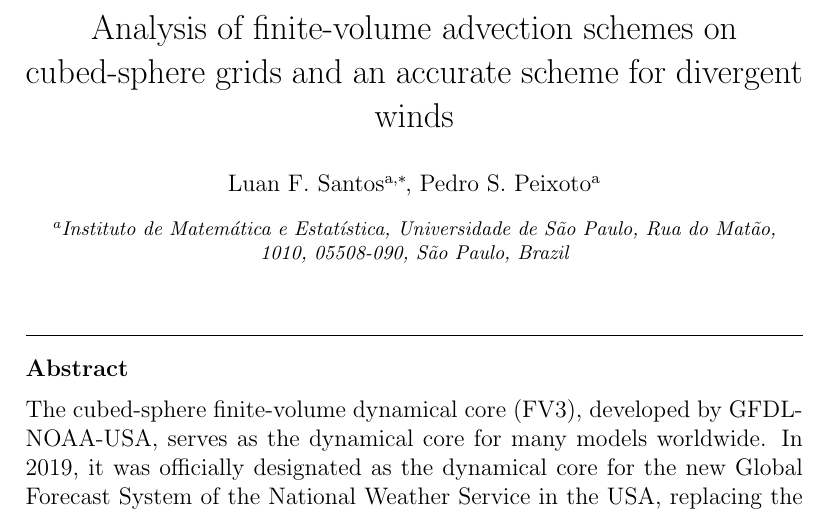
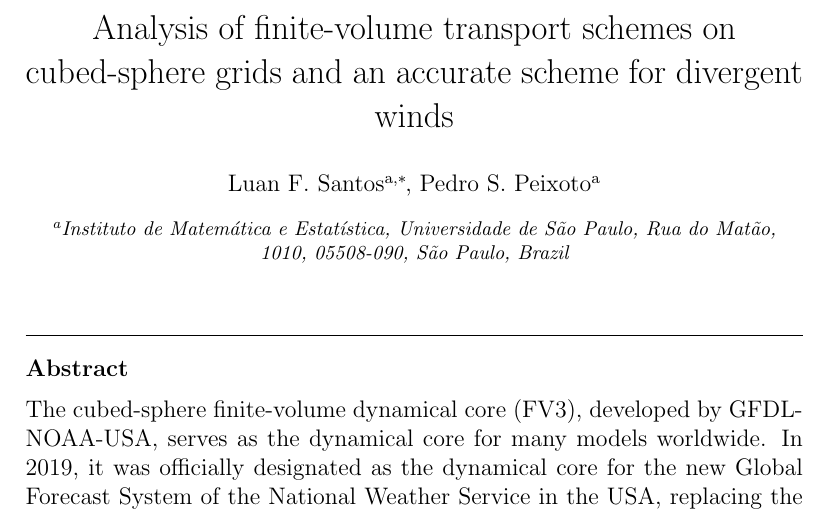
Before and after one commit to luanfs/adv_fv3_paper, a LaTeX paper (paper.tex): part of page 2 of 46, cut so that both start at the same text. Compiled offline with pdfLaTeX.

Commit message:
updated title: advection -> transport

```diff
--- a/paper.tex
+++ b/paper.tex
@@ -87,7 +87,7 @@
 %%             country={}}
 %% \fntext[label3]{}
 
-\title{Analysis of finite-volume advection schemes on cubed-sphere grids and an accurate scheme for divergent winds}
+\title{Analysis of finite-volume transport schemes on cubed-sphere grids and an accurate scheme for divergent winds}
 
 %% use optional labels to link authors explicitly to addresses:
 %% \author[label1,label2]{}
```
